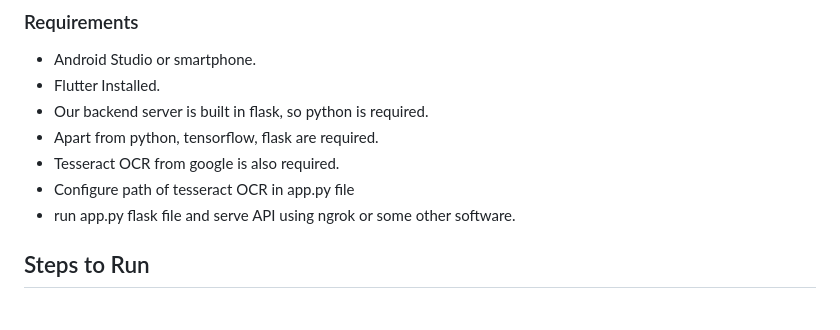
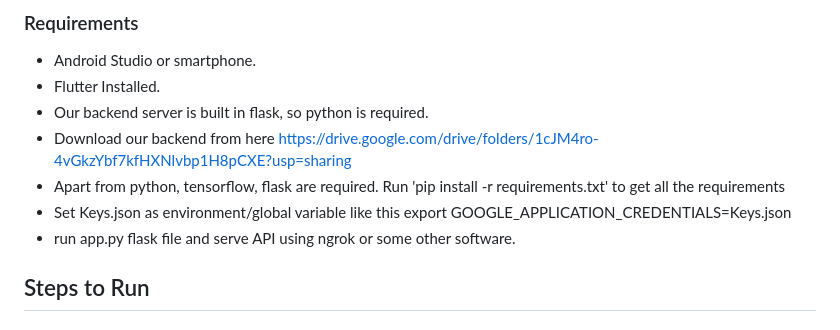
Before and after one commit to Aditya093/vriddhi, a Markdown page: README.md, the part around the change. Rendered like a GitHub page.

```diff
--- a/README.md
+++ b/README.md
@@ -107,9 +107,9 @@ Climate Action: 'Vriddhi' can contribute to achieving the goal of climate action
  - Android Studio or smartphone.
  - Flutter Installed.
  - Our backend server is built in flask, so python is required.
- - Apart from python, tensorflow, flask are required.
- - Tesseract OCR from google is also required.
- - Configure path of tesseract OCR in app.py file
+ - Download our backend from here https://drive.google.com/drive/folders/1cJM4ro-4vGkzYbf7kfHXNlvbp1H8pCXE?usp=sharing
+ - Apart from python, tensorflow, flask are required. Run 'pip install -r requirements.txt' to get all the requirements
+ - Set Keys.json as environment/global variable like this export GOOGLE_APPLICATION_CREDENTIALS=Keys.json
  - run app.py flask file and serve API using ngrok or some other software.
 
 ## Steps to Run
```
